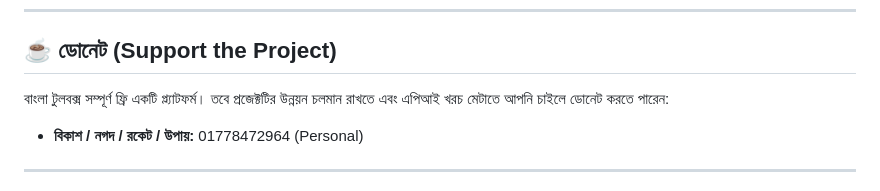
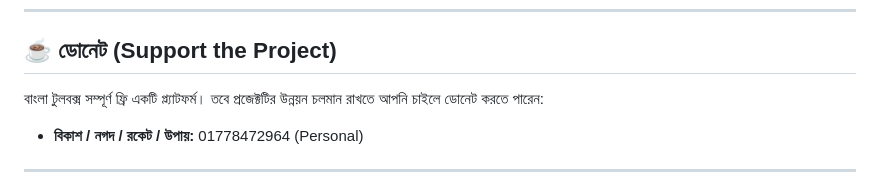
Before and after one commit to banglatoolbox/banglatoolbox.github.io, a Markdown page: README.md, the part around the change. GitHub-like rendering.

Commit message:
Update donation section in README.md
Removed API cost mention from donation section.

```diff
--- a/README.md
+++ b/README.md
@@ -109,7 +109,7 @@ Bangla Toolbox একটি **PWA (Progressive Web App)**। আপনি এট
 ---
 
 ## ☕ ডোনেট (Support the Project)
-বাংলা টুলবক্স সম্পূর্ণ ফ্রি একটি প্ল্যাটফর্ম। তবে প্রজেক্টটির উন্নয়ন চলমান রাখতে এবং এপিআই খরচ মেটাতে আপনি চাইলে ডোনেট করতে পারেন:
+বাংলা টুলবক্স সম্পূর্ণ ফ্রি একটি প্ল্যাটফর্ম। তবে প্রজেক্টটির উন্নয়ন চলমান রাখতে আপনি চাইলে ডোনেট করতে পারেন:
 * **বিকাশ / নগদ / রকেট / উপায়:** 01778472964 (Personal)
 
 ---
```
